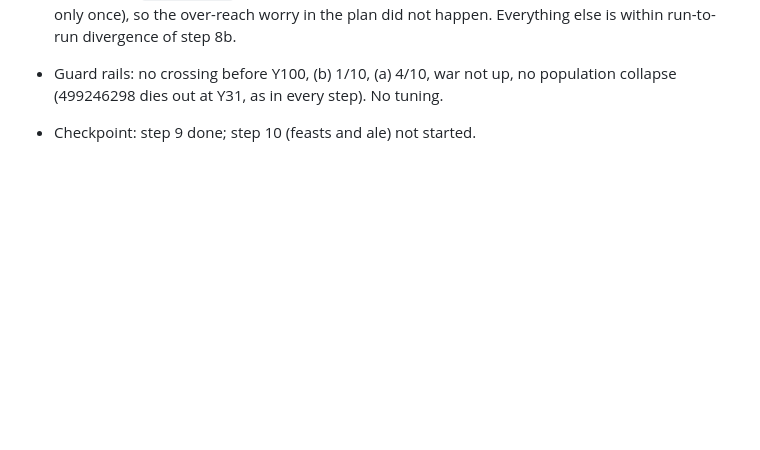
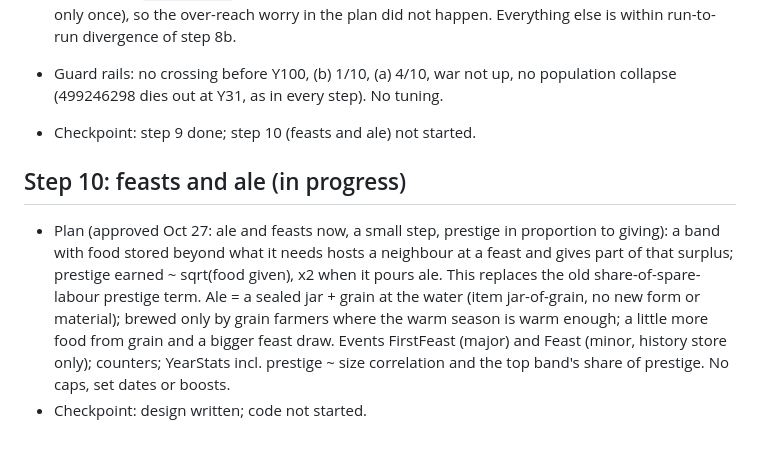
Before and after one commit to Macrolol/kindling, a Markdown page: docs/PROGRESS-inventions.md, the part around the change. GitHub-like rendering; blank space fills up the shorter version.

Commit message:
Inventions step 10: plan noted in PROGRESS (in progress)

```diff
--- a/docs/PROGRESS-inventions.md
+++ b/docs/PROGRESS-inventions.md
@@ -554,3 +554,15 @@ Plan 4.4: no new item; records x pilotage keeps and teaches routes.
 - Guard rails: no crossing before Y100, (b) 1/10, (a) 4/10, war not up, no population
   collapse (499246298 dies out at Y31, as in every step). No tuning.
 - Checkpoint: step 9 done; step 10 (feasts and ale) not started.
+
+## Step 10: feasts and ale (in progress)
+
+- Plan (approved Oct 27: ale and feasts now, a small step, prestige in proportion to giving):
+  a band with food stored beyond what it needs hosts a neighbour at a feast and gives part of
+  that surplus; prestige earned ~ sqrt(food given), x2 when it pours ale. This replaces the old
+  share-of-spare-labour prestige term. Ale = a sealed jar + grain at the water (item
+  jar-of-grain, no new form or material); brewed only by grain farmers where the warm season is
+  warm enough; a little more food from grain and a bigger feast draw. Events FirstFeast (major)
+  and Feast (minor, history store only); counters; YearStats incl. prestige ~ size correlation
+  and the top band's share of prestige. No caps, set dates or boosts.
+- Checkpoint: design written; code not started.
```
Also changed, not shown: docs/PROPOSAL-inventions.md (+1 -1 lines).
